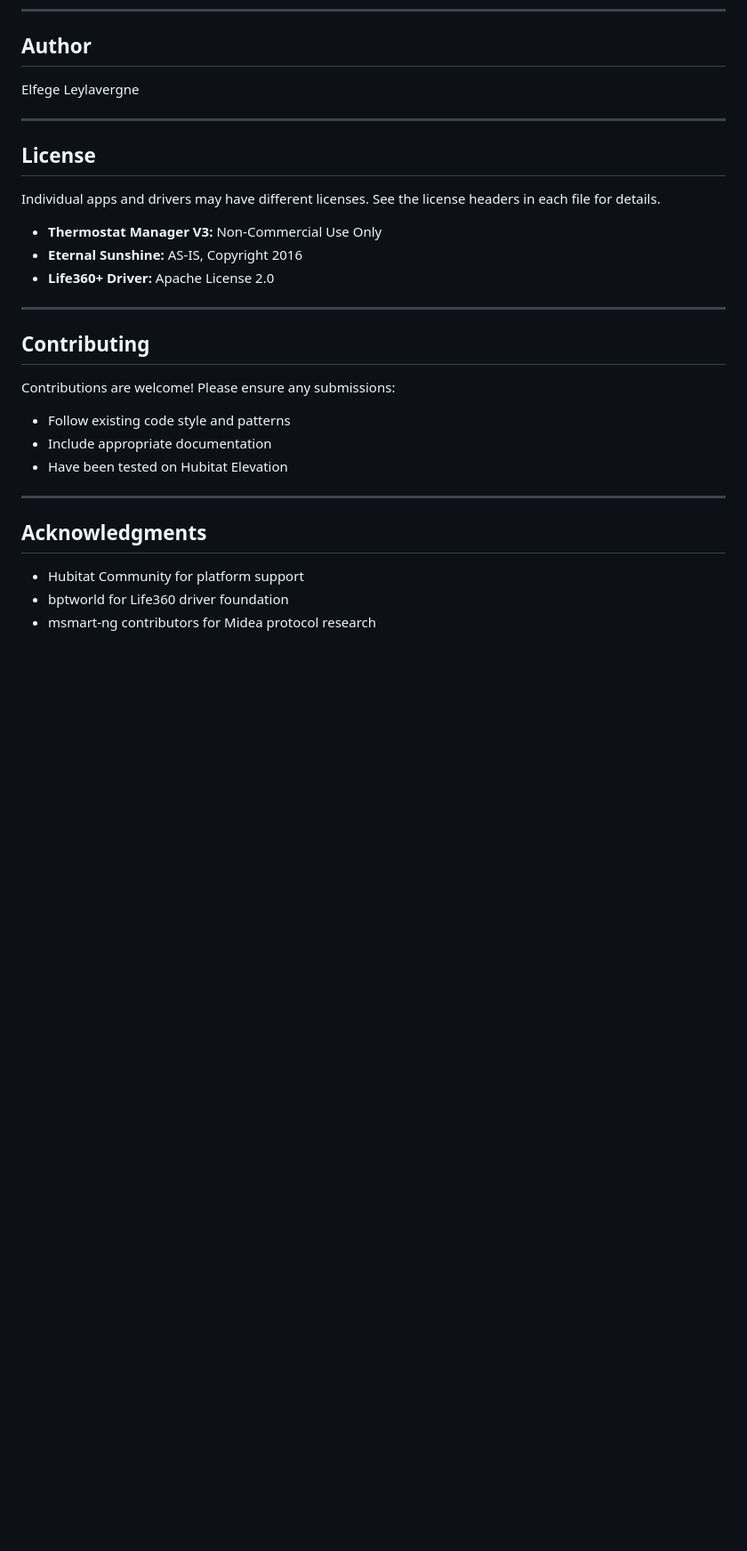
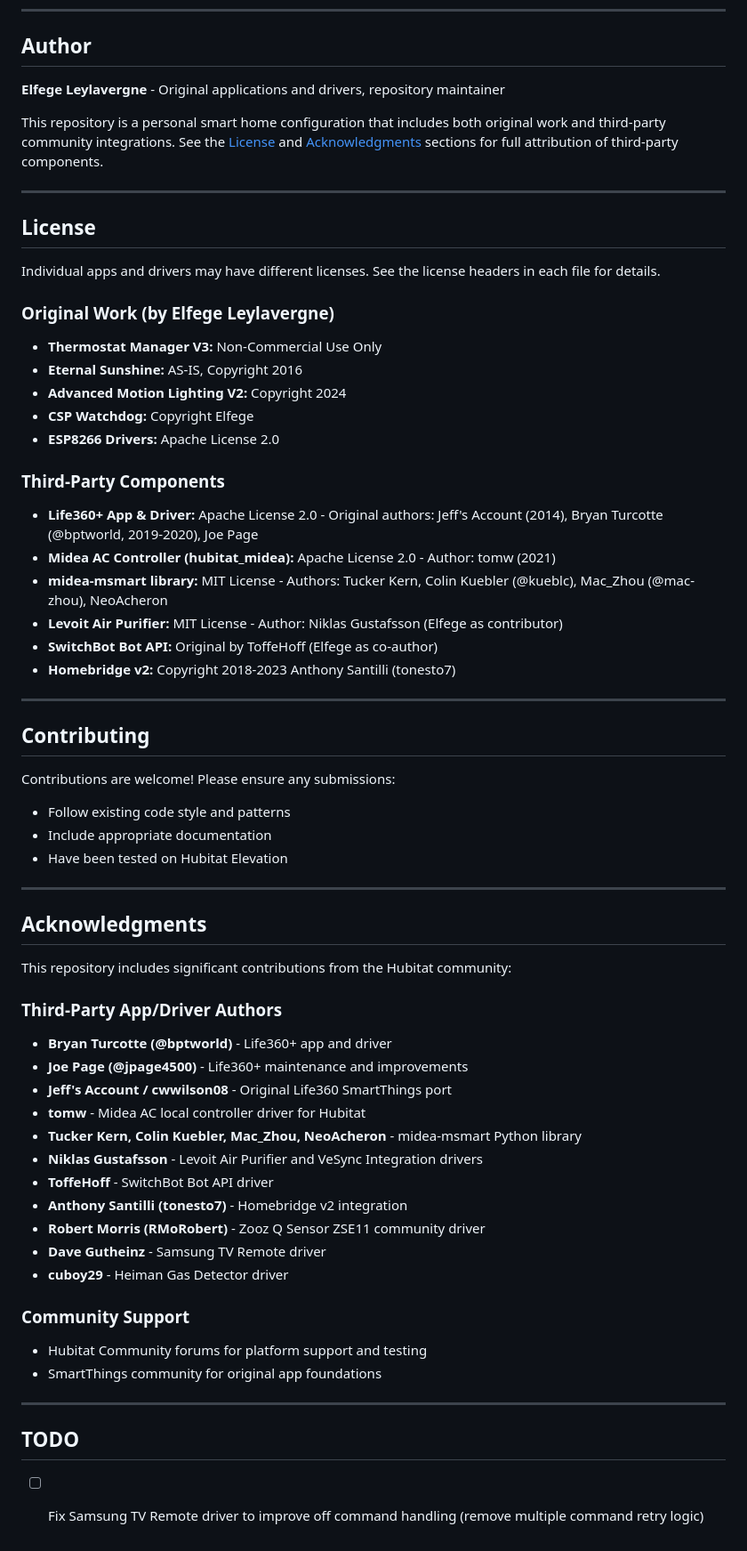
Before and after one commit to elfege/HUBITAT_SMART_HOME, a Markdown page: README.md, the part around one of its changes. Shown at 89% size. Rendered like a GitHub page; blank space fills up the shorter version.

```diff
--- a/README.md
+++ b/README.md
@@ -467,7 +489,9 @@ HUBITAT/
 
 ## Author
 
-Elfege Leylavergne
+**Elfege Leylavergne** - Original applications and drivers, repository maintainer
+
+This repository is a personal smart home configuration that includes both original work and third-party community integrations. See the [License](#license) and [Acknowledgments](#acknowledgments) sections for full attribution of third-party components.
 
 ---
 
@@ -475,9 +499,22 @@ Elfege Leylavergne
 
 Individual apps and drivers may have different licenses. See the license headers in each file for details.
 
+### Original Work (by Elfege Leylavergne)
+
 - **Thermostat Manager V3:** Non-Commercial Use Only
 - **Eternal Sunshine:** AS-IS, Copyright 2016
-- **Life360+ Driver:** Apache License 2.0
+- **Advanced Motion Lighting V2:** Copyright 2024
+- **CSP Watchdog:** Copyright Elfege
+- **ESP8266 Drivers:** Apache License 2.0
+
+### Third-Party Components
+
+- **Life360+ App & Driver:** Apache License 2.0 - Original authors: Jeff's Account (2014), Bryan Turcotte (@bptworld, 2019-2020), Joe Page
+- **Midea AC Controller (hubitat_midea):** Apache License 2.0 - Author: tomw (2021)
+- **midea-msmart library:** MIT License - Authors: Tucker Kern, Colin Kuebler (@kueblc), Mac_Zhou (@mac-zhou), NeoAcheron
+- **Levoit Air Purifier:** MIT License - Author: Niklas Gustafsson (Elfege as contributor)
+- **SwitchBot Bot API:** Original by ToffeHoff (Elfege as co-author)
+- **Homebridge v2:** Copyright 2018-2023 Anthony Santilli (tonesto7)
 
 ---
 
@@ -493,6 +530,29 @@ Contributions are welcome! Please ensure any submissions:
 
 ## Acknowledgments
 
-- Hubitat Community for platform support
-- bptworld for Life360 driver foundation
-- msmart-ng contributors for Midea protocol research
+This repository includes significant contributions from the Hubitat community:
+
+### Third-Party App/Driver Authors
+
+- **Bryan Turcotte (@bptworld)** - Life360+ app and driver
+- **Joe Page (@jpage4500)** - Life360+ maintenance and improvements
+- **Jeff's Account / cwwilson08** - Original Life360 SmartThings port
+- **tomw** - Midea AC local controller driver for Hubitat
+- **Tucker Kern, Colin Kuebler, Mac_Zhou, NeoAcheron** - midea-msmart Python library
+- **Niklas Gustafsson** - Levoit Air Purifier and VeSync Integration drivers
+- **ToffeHoff** - SwitchBot Bot API driver
+- **Anthony Santilli (tonesto7)** - Homebridge v2 integration
+- **Robert Morris (RMoRobert)** - Zooz Q Sensor ZSE11 community driver
+- **Dave Gutheinz** - Samsung TV Remote driver
+- **cuboy29** - Heiman Gas Detector driver
+
+### Community Support
+
+- Hubitat Community forums for platform support and testing
+- SmartThings community for original app foundations
+
+---
+
+## TODO
+
+- [ ] Fix Samsung TV Remote driver to improve off command handling (remove multiple command retry logic)
```
Also changed, not shown: other parts of README.md (+46 -24 lines).
